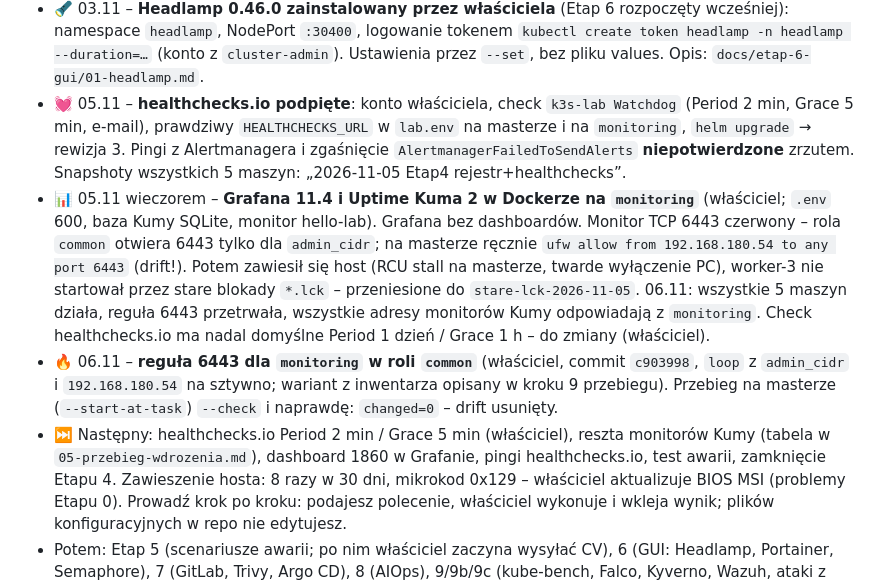
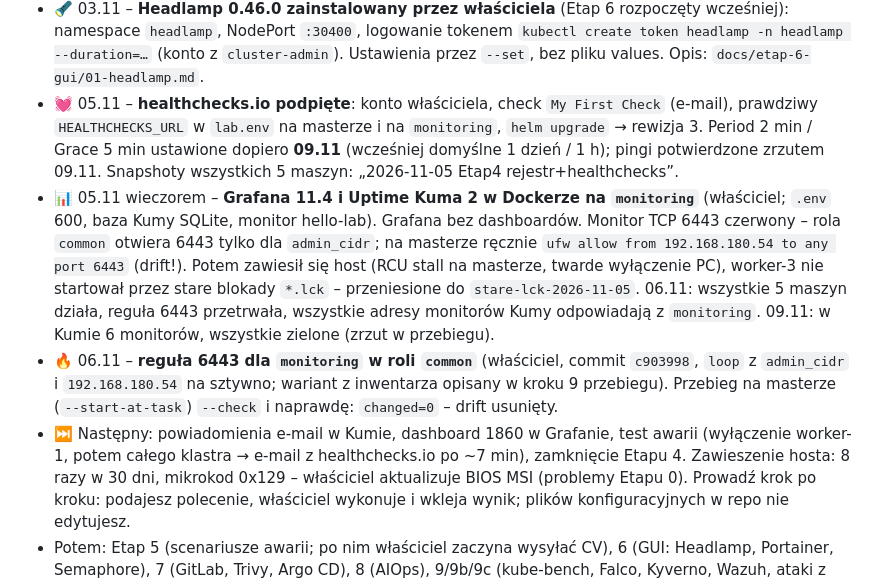
Before and after one commit to programmingbygrzegorz/k3s-monitoring-lab, a Markdown page: CLAUDE.md, the part around the change. Drawn GitHub-style.

```diff
--- a/CLAUDE.md
+++ b/CLAUDE.md
@@ -64,20 +64,20 @@ Stan na 05.11.2026:
 - 🔦 03.11 – **Headlamp 0.46.0 zainstalowany przez właściciela** (Etap 6 rozpoczęty wcześniej): namespace
   `headlamp`, NodePort `:30400`, logowanie tokenem `kubectl create token headlamp -n headlamp --duration=…`
   (konto z `cluster-admin`). Ustawienia przez `--set`, bez pliku values. Opis: `docs/etap-6-gui/01-headlamp.md`.
-- 💓 05.11 – **healthchecks.io podpięte**: konto właściciela, check `k3s-lab Watchdog` (Period 2 min, Grace
-  5 min, e-mail), prawdziwy `HEALTHCHECKS_URL` w `lab.env` na masterze i na `monitoring`, `helm upgrade` →
-  rewizja 3. Pingi z Alertmanagera i zgaśnięcie `AlertmanagerFailedToSendAlerts` **niepotwierdzone** zrzutem.
+- 💓 05.11 – **healthchecks.io podpięte**: konto właściciela, check `My First Check` (e-mail), prawdziwy
+  `HEALTHCHECKS_URL` w `lab.env` na masterze i na `monitoring`, `helm upgrade` → rewizja 3. Period 2 min / Grace
+  5 min ustawione dopiero **09.11** (wcześniej domyślne 1 dzień / 1 h); pingi potwierdzone zrzutem 09.11.
   Snapshoty wszystkich 5 maszyn: „2026-11-05 Etap4 rejestr+healthchecks”.
 - 📊 05.11 wieczorem – **Grafana 11.4 i Uptime Kuma 2 w Dockerze na `monitoring`** (właściciel; `.env` 600,
   baza Kumy SQLite, monitor hello-lab). Grafana bez dashboardów. Monitor TCP 6443 czerwony – rola `common` otwiera
   6443 tylko dla `admin_cidr`; na masterze ręcznie `ufw allow from 192.168.180.54 to any port 6443` (drift!).
   Potem zawiesił się host (RCU stall na masterze, twarde wyłączenie PC), worker-3 nie startował przez stare
-  blokady `*.lck` – przeniesione do `stare-lck-2026-11-05`. 06.11: wszystkie 5 maszyn działa, reguła 6443 przetrwała, wszystkie adresy monitorów Kumy odpowiadają z `monitoring`. Check healthchecks.io ma nadal domyślne Period 1 dzień / Grace 1 h – do zmiany (właściciel).
+  blokady `*.lck` – przeniesione do `stare-lck-2026-11-05`. 06.11: wszystkie 5 maszyn działa, reguła 6443 przetrwała, wszystkie adresy monitorów Kumy odpowiadają z `monitoring`. 09.11: w Kumie 6 monitorów, wszystkie zielone (zrzut w przebiegu).
 - 🔥 06.11 – **reguła 6443 dla `monitoring` w roli `common`** (właściciel, commit `c903998`, `loop` z `admin_cidr`
   i `192.168.180.54` na sztywno; wariant z inwentarza opisany w kroku 9 przebiegu). Przebieg na masterze
   (`--start-at-task`) `--check` i naprawdę: `changed=0` – drift usunięty.
-- ⏭️ Następny: healthchecks.io Period 2 min / Grace 5 min (właściciel), reszta monitorów Kumy (tabela w
-  `05-przebieg-wdrozenia.md`), dashboard 1860 w Grafanie, pingi healthchecks.io, test awarii, zamknięcie Etapu 4.
+- ⏭️ Następny: powiadomienia e-mail w Kumie, dashboard 1860 w Grafanie, test awarii (wyłączenie worker-1,
+  potem całego klastra → e-mail z healthchecks.io po ~7 min), zamknięcie Etapu 4.
   Zawieszenie hosta: 8 razy w 30 dni, mikrokod 0x129 – właściciel aktualizuje BIOS MSI (problemy Etapu 0). Prowadź krok po kroku: podajesz polecenie,
   właściciel wykonuje i wkleja wynik; plików konfiguracyjnych w repo nie edytujesz.
 - Potem: Etap 5 (scenariusze awarii; po nim właściciel zaczyna wysyłać CV), 6 (GUI: Headlamp,
```
Also changed, not shown: docs/etap-4-monitoring-zewnetrzny/05-przebieg-wdrozenia.md (+30 -8 lines), docs/etap-4-monitoring-zewnetrzny/img/uptime-kuma-6-monitorow.png (added).
